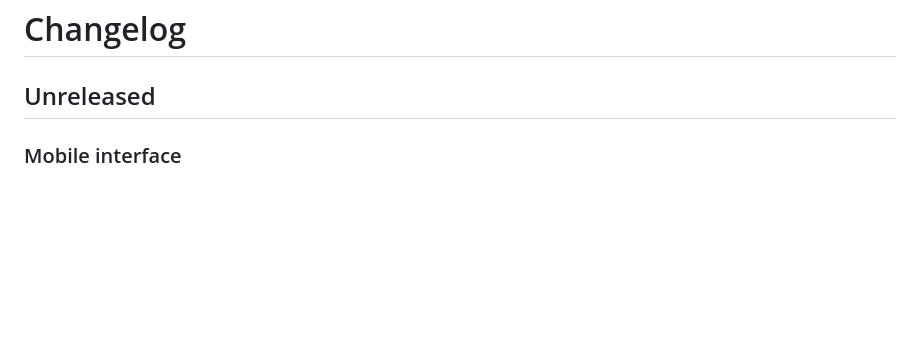
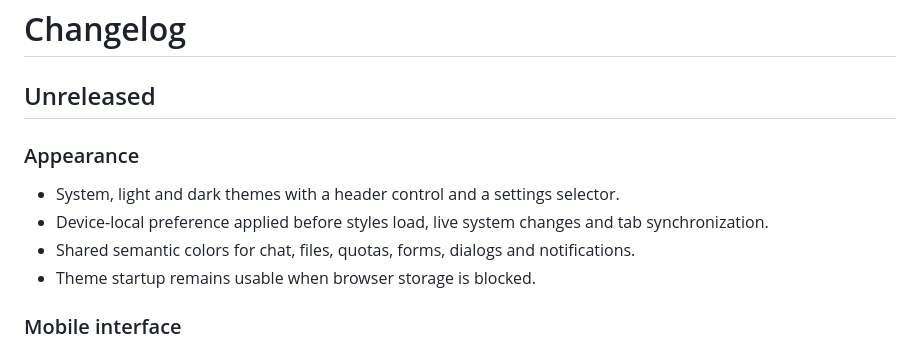
Before and after one commit to kpk1310032003cy10-hue/orbit-lan, a Markdown page: CHANGELOG.md, the part around the change. Rendered like a GitHub page; blank space fills up the shorter version.

Commit message:
docs: document theme controls and add dark previews

```diff
--- a/CHANGELOG.md
+++ b/CHANGELOG.md
@@ -1,6 +1,13 @@
 # Changelog
 
 ## Unreleased
+
+### Appearance
+
+- System, light and dark themes with a header control and a settings selector.
+- Device-local preference applied before styles load, live system changes and tab synchronization.
+- Shared semantic colors for chat, files, quotas, forms, dialogs and notifications.
+- Theme startup remains usable when browser storage is blocked.
 
 ### Mobile interface
 
```
Also changed, not shown: README.md (+9 -0 lines), docs/setup.md (+4 -0 lines), docs/images/desktop-dark.png (added), docs/images/desktop.png, docs/images/mobile-dark.png (added), docs/images/mobile.png.
